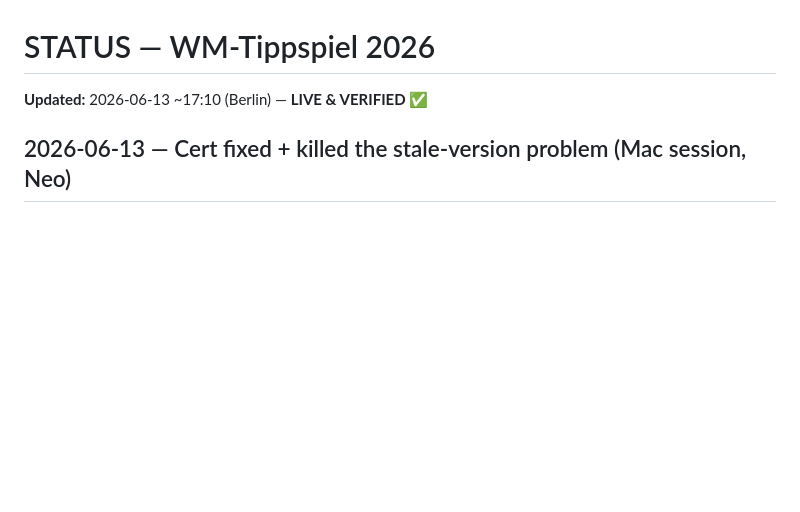
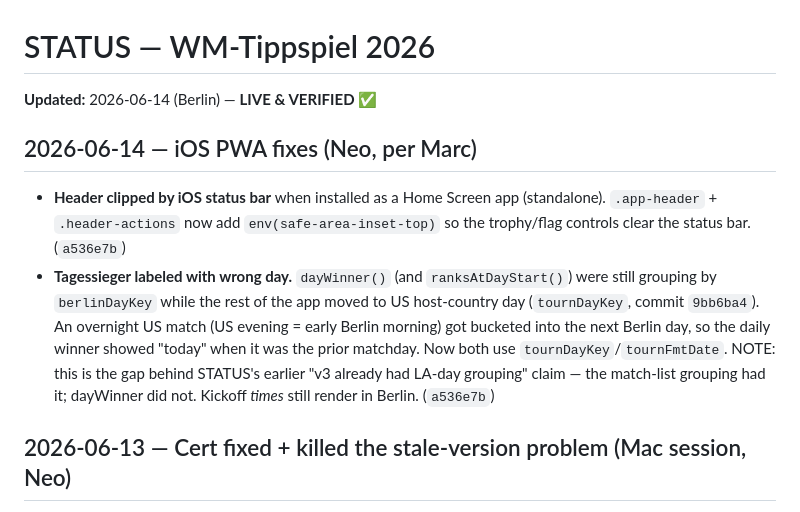
Before and after one commit to marcoz711/wm-tippspiel, a Markdown page: STATUS.md, the part around the change. GitHub-like rendering; blank space fills up the shorter version.

Commit message:
STATUS: 2026-06-14 iOS PWA fixes (safe-area header, Tagessieger tournament-day)

```diff
--- a/STATUS.md
+++ b/STATUS.md
@@ -1,6 +1,10 @@
 # STATUS — WM-Tippspiel 2026
 
-**Updated:** 2026-06-13 ~17:10 (Berlin) — **LIVE & VERIFIED** ✅
+**Updated:** 2026-06-14 (Berlin) — **LIVE & VERIFIED** ✅
+
+## 2026-06-14 — iOS PWA fixes (Neo, per Marc)
+- **Header clipped by iOS status bar** when installed as a Home Screen app (standalone). `.app-header` + `.header-actions` now add `env(safe-area-inset-top)` so the trophy/flag controls clear the status bar. (`a536e7b`)
+- **Tagessieger labeled with wrong day.** `dayWinner()` (and `ranksAtDayStart()`) were still grouping by `berlinDayKey` while the rest of the app moved to US host-country day (`tournDayKey`, commit `9bb6ba4`). An overnight US match (US evening = early Berlin morning) got bucketed into the next Berlin day, so the daily winner showed "today" when it was the prior matchday. Now both use `tournDayKey`/`tournFmtDate`. NOTE: this is the gap behind STATUS's earlier "v3 already had LA-day grouping" claim — the match-list grouping had it; dayWinner did not. Kickoff *times* still render in Berlin. (`a536e7b`)
 
 ## 2026-06-13 — Cert fixed + killed the stale-version problem (Mac session, Neo)
 Family still saw the OLD app (could enter results; night-game dates wrong) while Marc saw the current one. Root cause + fixes:
```
